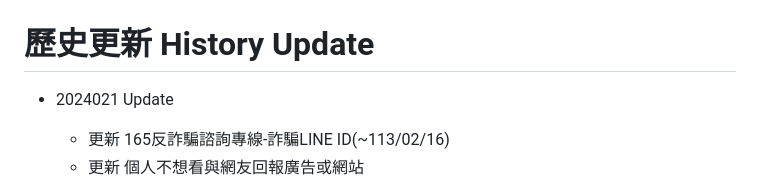
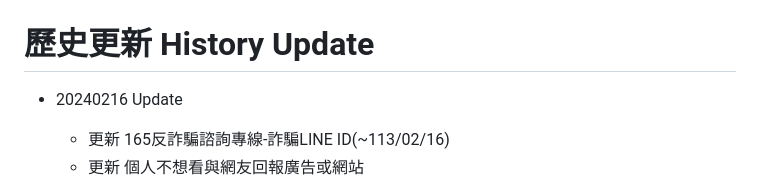
Before and after one commit to houboyjacky/Ad-Malicious-Scams-Boring-Farm-Filter, a Markdown page: CHANGELOG.md, the part around the change. Drawn GitHub-style.

```diff
--- a/CHANGELOG.md
+++ b/CHANGELOG.md
@@ -1,6 +1,6 @@
 # 歷史更新 History Update
 
-* 2024021 Update
+* 20240216 Update
   * 更新 165反詐騙諮詢專線-詐騙LINE ID(~113/02/16)
   * 更新 個人不想看與網友回報廣告或網站
 
```
